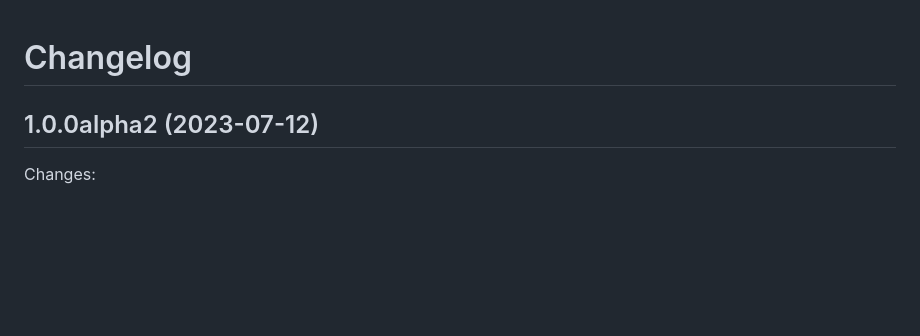
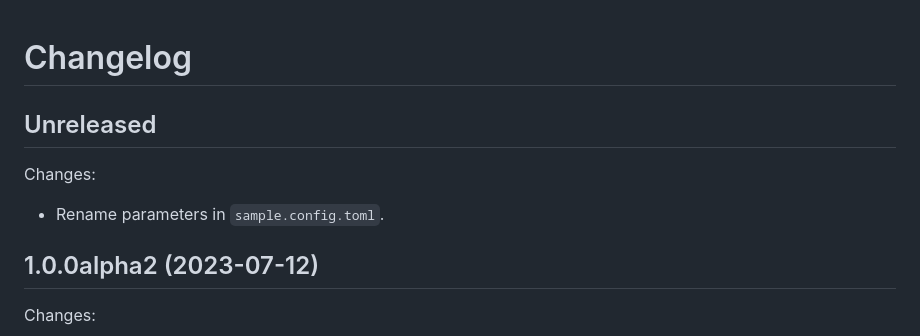
Before and after one commit to whiskyechobravo/kerkoapp, a Markdown page: CHANGELOG.md, the part around the change. Drawn GitHub-style; blank space fills up the shorter version.

Commit message:
Update changelog.

```diff
--- a/CHANGELOG.md
+++ b/CHANGELOG.md
@@ -1,4 +1,11 @@
 # Changelog
+
+## Unreleased
+
+Changes:
+
+- Rename parameters in `sample.config.toml`.
+
 
 ## 1.0.0alpha2 (2023-07-12)
 
```
